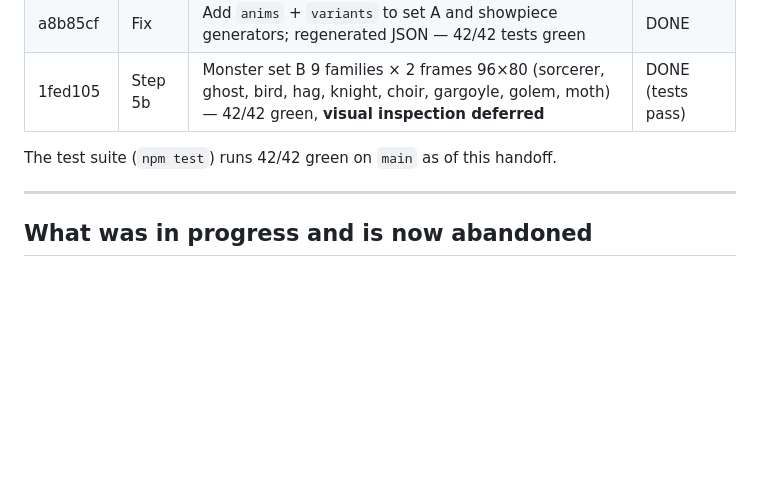
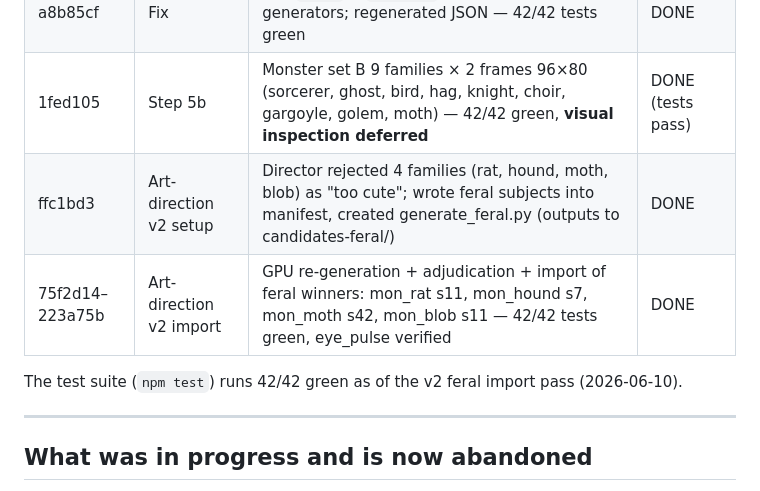
Before and after one commit to dgahagan/THORNMERE, a Markdown page: PIPELINE-HANDOFF.md, the part around the change. GitHub-like rendering; blank space fills up the shorter version.

Commit message:
art-direction v2: close feral re-prompt item in NEEDS-HUMAN, update pipeline handoff

```diff
--- a/PIPELINE-HANDOFF.md
+++ b/PIPELINE-HANDOFF.md
@@ -20,8 +20,10 @@ needs to know.
 | 1146bfb | Step 5a | Monster set A 11 families × 2 frames 96×80 (rat, beetle, hound, spider, snake, zombie, skeleton, blob, wisp, brute, humanoid) — all PASS | DONE |
 | a8b85cf | Fix | Add `anims` + `variants` to set A and showpiece generators; regenerated JSON — 42/42 tests green | DONE |
 | 1fed105 | Step 5b | Monster set B 9 families × 2 frames 96×80 (sorcerer, ghost, bird, hag, knight, choir, gargoyle, golem, moth) — 42/42 green, **visual inspection deferred** | DONE (tests pass) |
+| ffc1bd3 | Art-direction v2 setup | Director rejected 4 families (rat, hound, moth, blob) as "too cute"; wrote feral subjects into manifest, created generate_feral.py (outputs to candidates-feral/) | DONE |
+| 75f2d14–223a75b | Art-direction v2 import | GPU re-generation + adjudication + import of feral winners: mon_rat s11, mon_hound s7, mon_moth s42, mon_blob s11 — 42/42 tests green, eye_pulse verified | DONE |
 
-The test suite (`npm test`) runs 42/42 green on `main` as of this handoff.
+The test suite (`npm test`) runs 42/42 green as of the v2 feral import pass (2026-06-10).
 
 ---
 
```
Also changed, not shown: NEEDS-HUMAN.md (+9 -0 lines).
